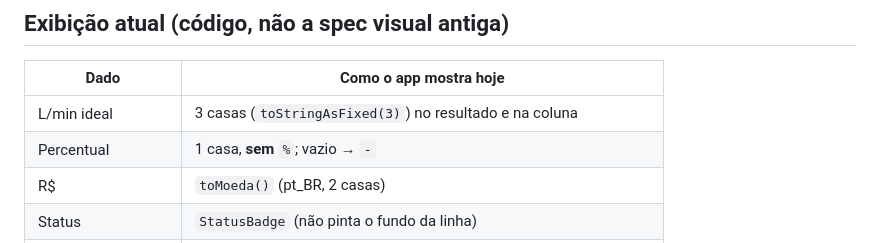
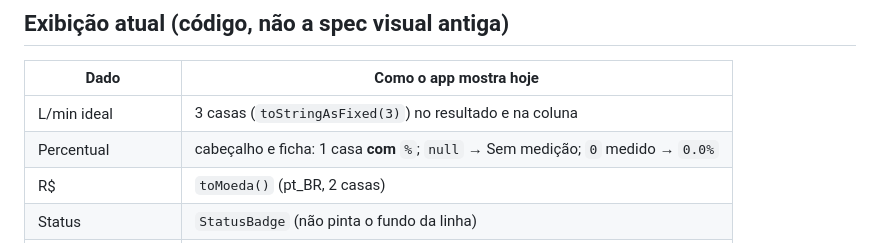
Before and after one commit to AfonsoRaudinei/Pulveriza-o-certa, a Markdown page: .agent/CONTRATO_REGULAGEM.md, the part around the change. Drawn GitHub-style.

Commit message:
docs: alinha o contrato do percentual com o cabeçalho da ponta
Co-authored-by: Cursor <cursoragent@cursor.com>

```diff
--- a/.agent/CONTRATO_REGULAGEM.md
+++ b/.agent/CONTRATO_REGULAGEM.md
@@ -31,7 +31,7 @@ Não estão travados. O técnico informa o % na regulagem (etapa Cálculos Autom
 | Dado | Como o app mostra hoje |
 |---|---|
 | L/min ideal | 3 casas (`toStringAsFixed(3)`) no resultado e na coluna |
-| Percentual | 1 casa, **sem** `%`; vazio → `-` |
+| Percentual | cabeçalho e ficha: 1 casa **com** `%`; `null` → Sem medição; `0` medido → `0.0%` |
 | R$ | `toMoeda()` (pt_BR, 2 casas) |
 | Status | `StatusBadge` (não pinta o fundo da linha) |
 | Card econômico | só se `perdaTotal > 0 && custo > 0` |
```
